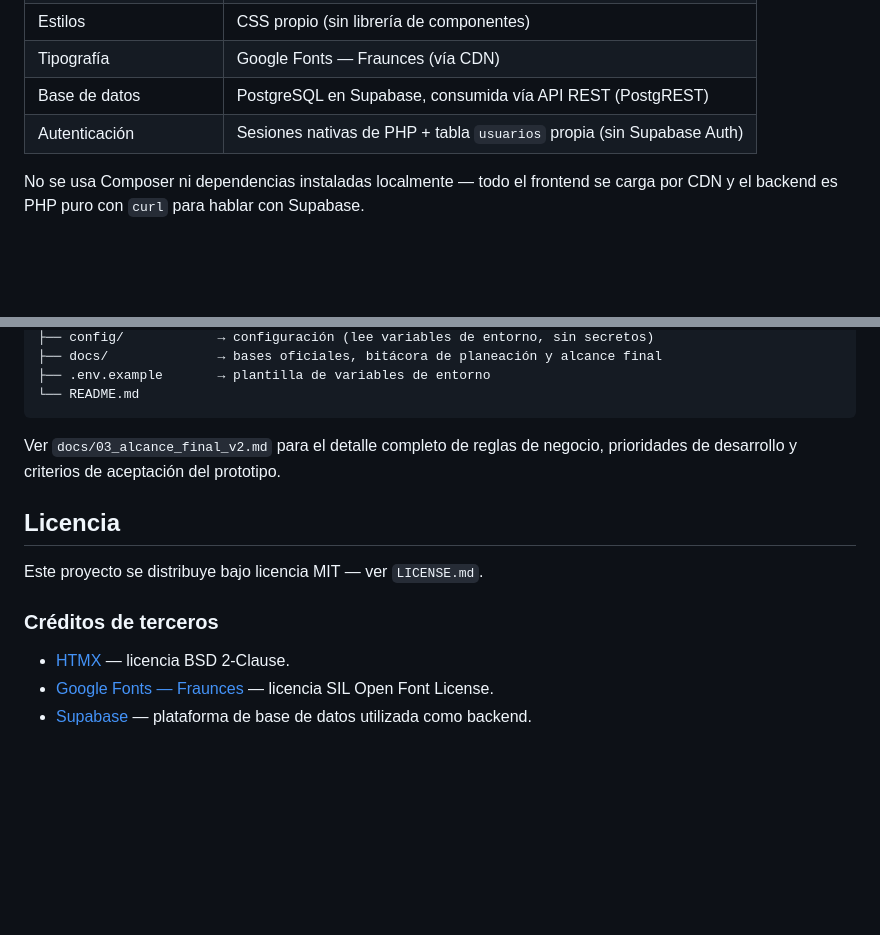
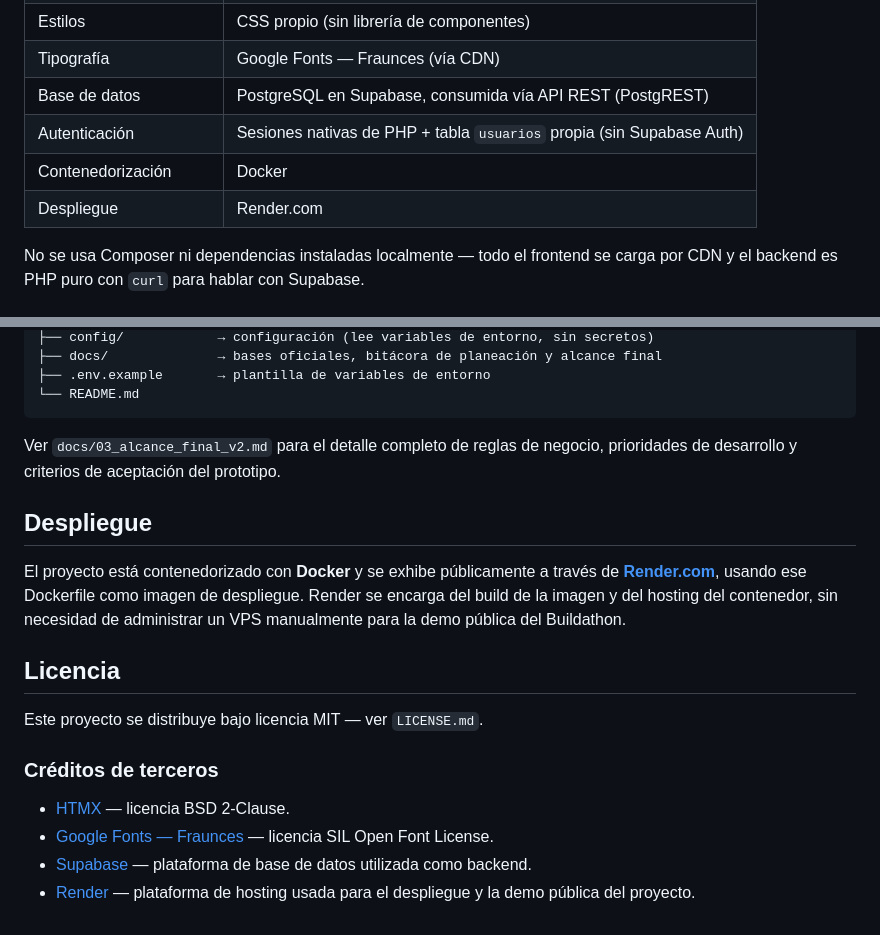
Before and after one commit to Gaelosky22/Datacode-Filosoft, a Markdown page: README.md, 2 parts joined by grey strips. Drawn GitHub-style; blank space fills up the shorter version.

Commit message:
"Readme con docker"

```diff
--- a/README.md
+++ b/README.md
@@ -29,6 +29,8 @@ El sistema permite:
 | Tipografía | Google Fonts — Fraunces (vía CDN) |
 | Base de datos | PostgreSQL en Supabase, consumida vía API REST (PostgREST) |
 | Autenticación | Sesiones nativas de PHP + tabla `usuarios` propia (sin Supabase Auth) |
+| Contenedorización | Docker |
+| Despliegue | Render.com |
 
 No se usa Composer ni dependencias instaladas localmente — todo el frontend se
 carga por CDN y el backend es PHP puro con `curl` para hablar con Supabase.
@@ -137,6 +139,14 @@ datacode/
 Ver `docs/03_alcance_final_v2.md` para el detalle completo de reglas de
 negocio, prioridades de desarrollo y criterios de aceptación del prototipo.
 
+## Despliegue
+
+El proyecto está contenedorizado con **Docker** y se exhibe públicamente a
+través de **[Render.com](https://render.com/)**, usando ese Dockerfile como
+imagen de despliegue. Render se encarga del build de la imagen y del hosting
+del contenedor, sin necesidad de administrar un VPS manualmente para la
+demo pública del Buildathon.
+
 ## Licencia
 
 Este proyecto se distribuye bajo licencia MIT — ver `LICENSE.md`.
@@ -146,3 +156,4 @@ Este proyecto se distribuye bajo licencia MIT — ver `LICENSE.md`.
 - [HTMX](https://htmx.org/) — licencia BSD 2-Clause.
 - [Google Fonts — Fraunces](https://fonts.google.com/specimen/Fraunces) — licencia SIL Open Font License.
 - [Supabase](https://supabase.com/) — plataforma de base de datos utilizada como backend.
+- [Render](https://render.com/) — plataforma de hosting usada para el despliegue y la demo pública del proyecto.
```
